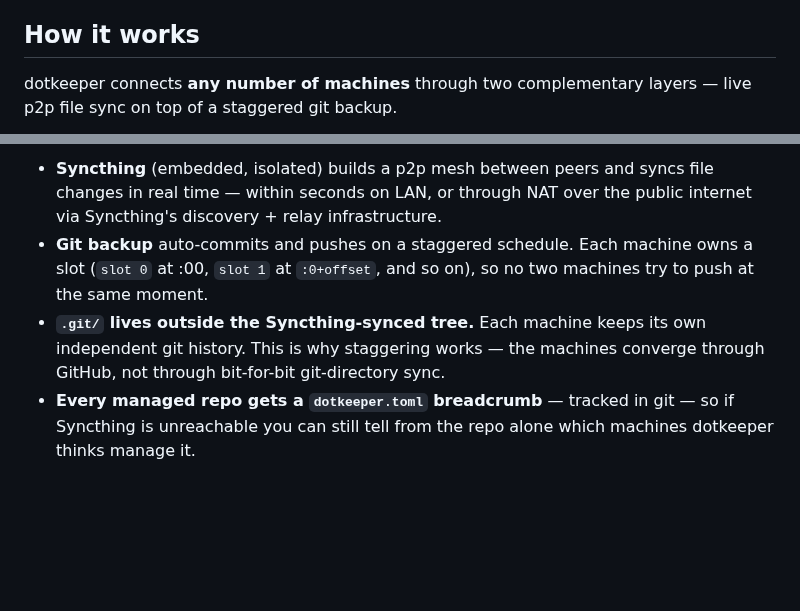
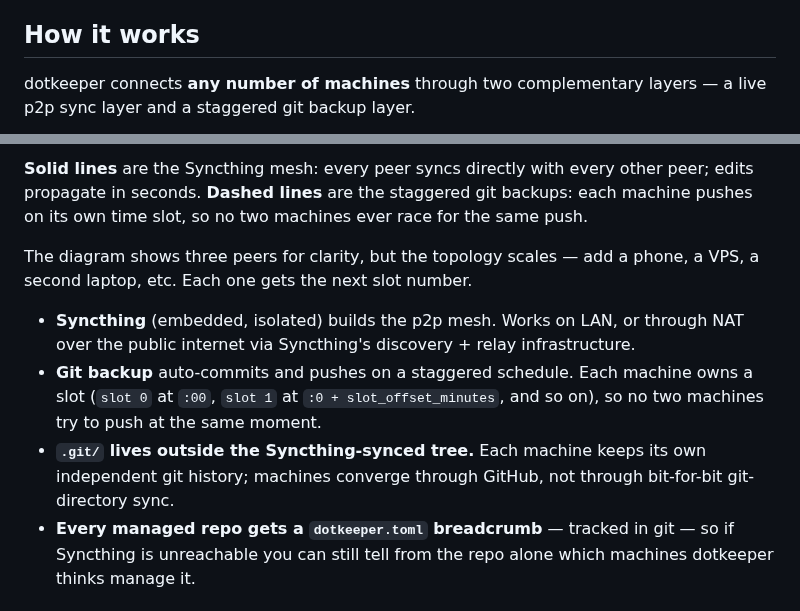
Before and after one commit to julian-corbet/dotkeeper, a Markdown page: README.md, 2 parts joined by grey strips. GitHub-like rendering; blank space fills up the shorter version.

````diff
--- a/README.md
+++ b/README.md
@@ -17,5 +17,5 @@ No existing tool combines P2P real-time sync with git history. dotkeeper does.
 
 ## How it works
 
-dotkeeper connects **any number of machines** through two complementary layers — live p2p file sync on top of a staggered git backup.
+dotkeeper connects **any number of machines** through two complementary layers — a live p2p sync layer and a staggered git backup layer.
 
@@ -38,8 +41,13 @@ dotkeeper connects **any number of machines** through two complementary layers
 ```
 
-- **Syncthing** (embedded, isolated) builds a p2p mesh between peers and syncs file changes in real time — within seconds on LAN, or through NAT over the public internet via Syncthing's discovery + relay infrastructure.
-- **Git backup** auto-commits and pushes on a staggered schedule. Each machine owns a slot (`slot 0` at :00, `slot 1` at `:0+offset`, and so on), so no two machines try to push at the same moment.
-- **`.git/` lives outside the Syncthing-synced tree.** Each machine keeps its own independent git history. This is why staggering works — the machines converge through GitHub, not through bit-for-bit git-directory sync.
+**Solid lines** are the Syncthing mesh: every peer syncs directly with every other peer; edits propagate in seconds.
+**Dashed lines** are the staggered git backups: each machine pushes on its own time slot, so no two machines ever race for the same push.
+
+The diagram shows three peers for clarity, but the topology scales — add a phone, a VPS, a second laptop, etc. Each one gets the next slot number.
+
+- **Syncthing** (embedded, isolated) builds the p2p mesh. Works on LAN, or through NAT over the public internet via Syncthing's discovery + relay infrastructure.
+- **Git backup** auto-commits and pushes on a staggered schedule. Each machine owns a slot (`slot 0` at `:00`, `slot 1` at `:0 + slot_offset_minutes`, and so on), so no two machines try to push at the same moment.
+- **`.git/` lives outside the Syncthing-synced tree.** Each machine keeps its own independent git history; machines converge through GitHub, not through bit-for-bit git-directory sync.
 - **Every managed repo gets a `dotkeeper.toml` breadcrumb** — tracked in git — so if Syncthing is unreachable you can still tell from the repo alone which machines dotkeeper thinks manage it.
 
 ## Scaling to N machines
````
Also changed, not shown: other parts of README.md (+19 -16 lines).
